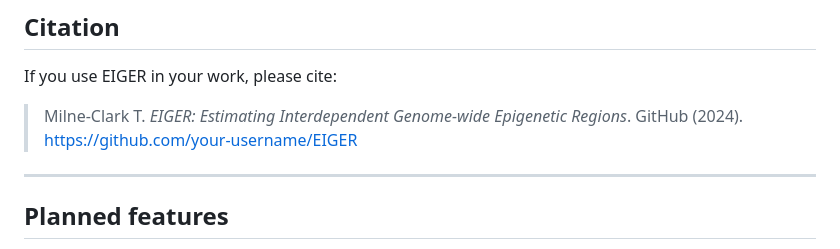
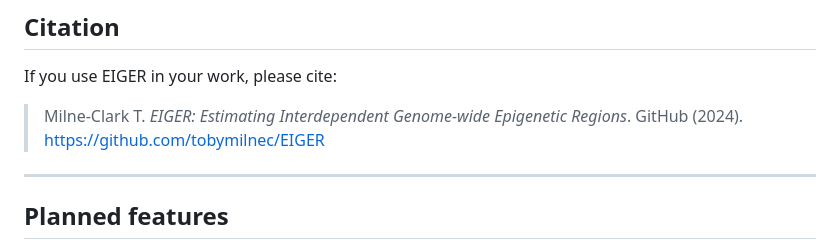
Before and after one commit to tobymilnec/EIGER, a Markdown page: README.md, the part around the change. Drawn GitHub-style.

Commit message:
Update citation link in README.md

```diff
--- a/README.md
+++ b/README.md
@@ -112,7 +112,7 @@ EIGER/
 
 If you use EIGER in your work, please cite:
 
-> Milne-Clark T. *EIGER: Estimating Interdependent Genome-wide Epigenetic Regions*. GitHub (2024). https://github.com/your-username/EIGER
+> Milne-Clark T. *EIGER: Estimating Interdependent Genome-wide Epigenetic Regions*. GitHub (2024). https://github.com/tobymilnec/EIGER
 
 ---
 
```
